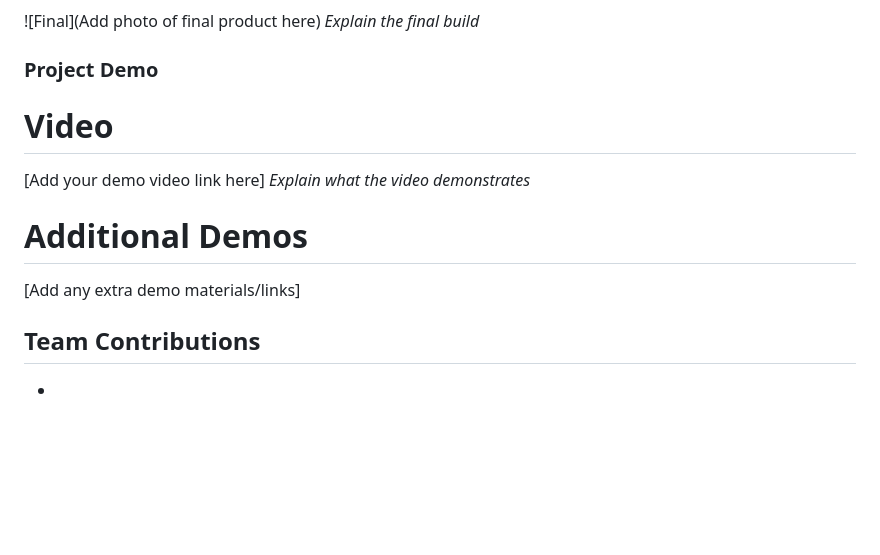
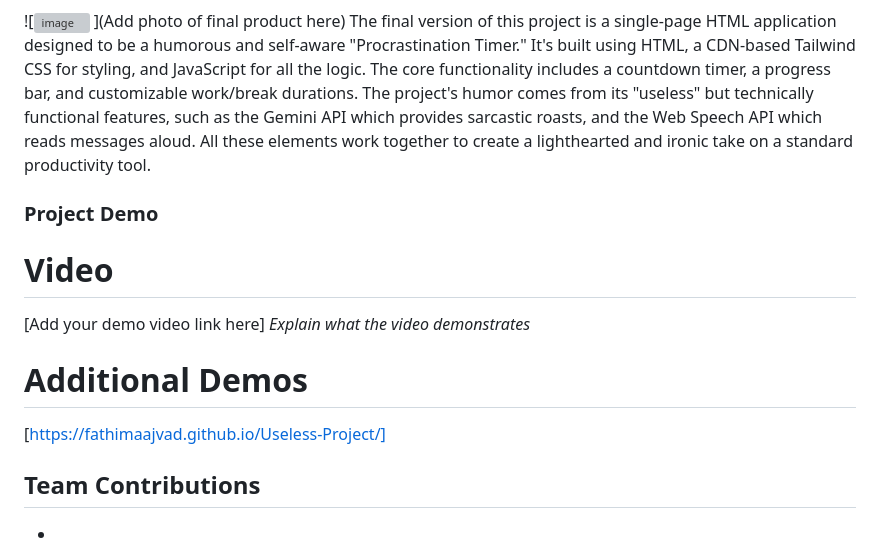
Before and after one commit to fathimaajvad/Useless-Project, a Markdown page: README.md, the part around the change printed below. Drawn GitHub-style; blank space fills up the shorter version; grey boxes are pictures that could not be loaded.

```diff
--- a/README.md
+++ b/README.md
@@ -78,7 +79,8 @@ For Hardware:
 *Explain the build steps*
 
-![Final](Add photo of final product here)
-*Explain the final build*
+![<img width="1114" height="633" alt="image" src="https://github.com/user-attachments/assets/99404770-205e-4c7b-b755-9f03cc8ca0a2" />
+](Add photo of final product here)
+The final version of this project is a single-page HTML application designed to be a humorous and self-aware "Procrastination Timer." It's built using HTML, a CDN-based Tailwind CSS for styling, and JavaScript for all the logic. The core functionality includes a countdown timer, a progress bar, and customizable work/break durations. The project's humor comes from its "useless" but technically functional features, such as the Gemini API which provides sarcastic roasts, and the Web Speech API which reads messages aloud. All these elements work together to create a lighthearted and ironic take on a standard productivity tool.
 
 ### Project Demo
 # Video
@@ -86,7 +88,7 @@ For Hardware:
 *Explain what the video demonstrates*
 
 # Additional Demos
-[Add any extra demo materials/links]
+[https://fathimaajvad.github.io/Useless-Project/]
 
 ## Team Contributions
 - [Fathima P Ajvad]: [Frontend]
```
Also changed, not shown: other parts of README.md (+4 -3 lines).
